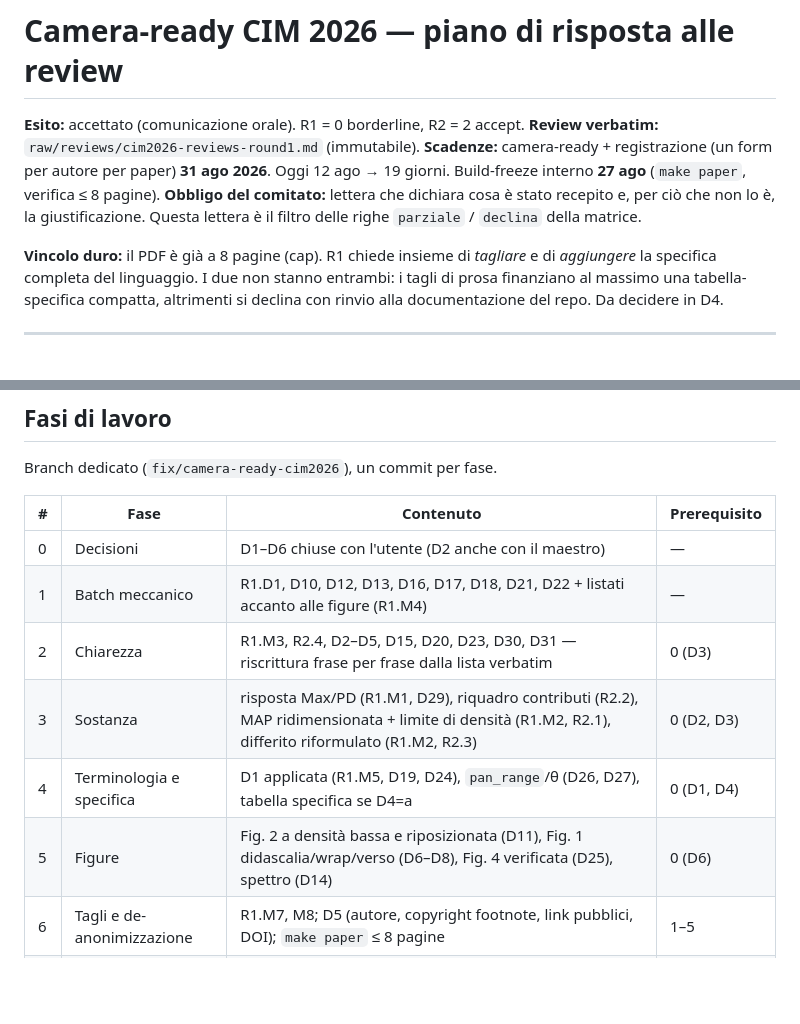
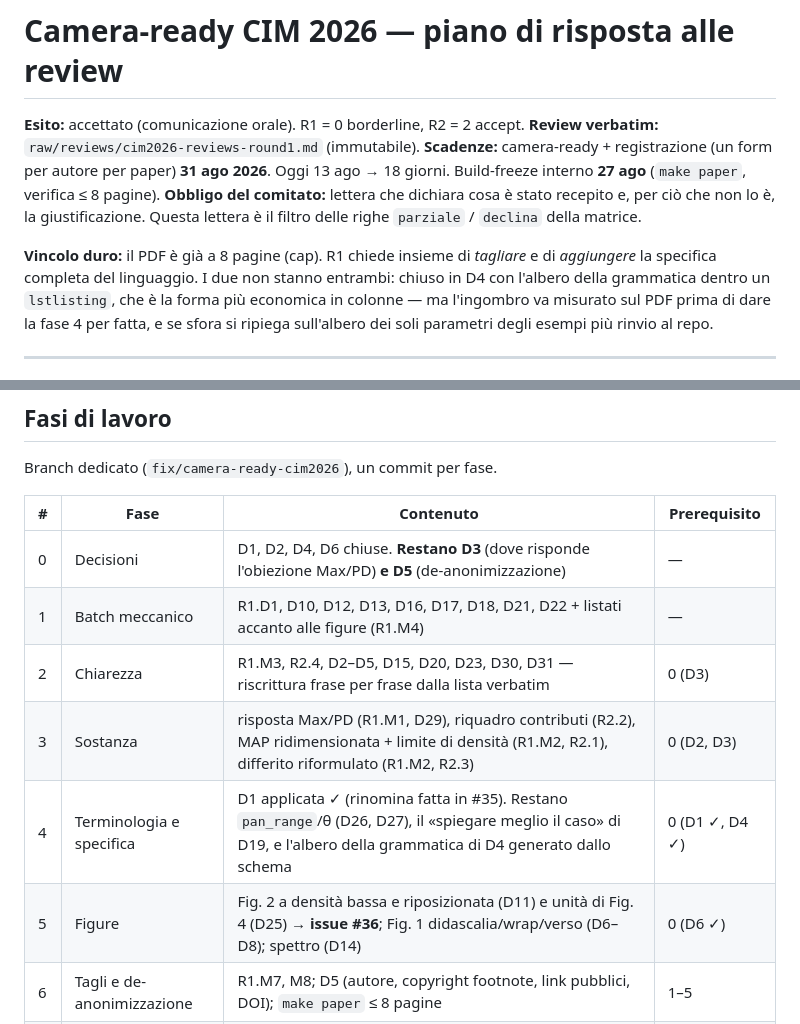
Before and after one commit to DMGiulioRomano/cim2026-granular-engine-paper, a Markdown page: docs/plans/camera-ready-review-response.md, 2 parts joined by grey strips. GitHub-like rendering; blank space fills up the shorter version.

Commit message:
docs(plans): il piano allineato allo stato dopo la rinomina

```diff
--- a/docs/plans/camera-ready-review-response.md
+++ b/docs/plans/camera-ready-review-response.md
@@ -3,14 +3,15 @@
 **Esito:** accettato (comunicazione orale). R1 = 0 borderline, R2 = 2 accept.
 **Review verbatim:** `raw/reviews/cim2026-reviews-round1.md` (immutabile).
 **Scadenze:** camera-ready + registrazione (un form per autore per paper) **31 ago 2026**.
-Oggi 12 ago → 19 giorni. Build-freeze interno **27 ago** (`make paper`, verifica ≤ 8 pagine).
+Oggi 13 ago → 18 giorni. Build-freeze interno **27 ago** (`make paper`, verifica ≤ 8 pagine).
 **Obbligo del comitato:** lettera che dichiara cosa è stato recepito e, per ciò che non lo è,
 la giustificazione. Questa lettera è il filtro delle righe `parziale` / `declina` della matrice.
 
 **Vincolo duro:** il PDF è già a 8 pagine (cap). R1 chiede insieme di *tagliare* e di
-*aggiungere* la specifica completa del linguaggio. I due non stanno entrambi: i tagli di
-prosa finanziano al massimo una tabella-specifica compatta, altrimenti si declina con rinvio
-alla documentazione del repo. Da decidere in D4.
+*aggiungere* la specifica completa del linguaggio. I due non stanno entrambi: chiuso in D4
+con l'albero della grammatica dentro un `lstlisting`, che è la forma più economica in
+colonne — ma l'ingombro va misurato sul PDF prima di dare la fase 4 per fatta, e se sfora
+si ripiega sull'albero dei soli parametri degli esempi più rinvio al repo.
 
 ---
 
@@ -98,12 +99,12 @@ Branch dedicato (`fix/camera-ready-cim2026`), un commit per fase.
 
 | # | Fase | Contenuto | Prerequisito |
 |---|------|-----------|--------------|
-| 0 | Decisioni | D1–D6 chiuse con l'utente (D2 anche con il maestro) | — |
+| 0 | Decisioni | D1, D2, D4, D6 chiuse. **Restano D3** (dove risponde l'obiezione Max/PD) **e D5** (de-anonimizzazione) | — |
 | 1 | Batch meccanico | R1.D1, D10, D12, D13, D16, D17, D18, D21, D22 + listati accanto alle figure (R1.M4) | — |
 | 2 | Chiarezza | R1.M3, R2.4, D2–D5, D15, D20, D23, D30, D31 — riscrittura frase per frase dalla lista verbatim | 0 (D3) |
 | 3 | Sostanza | risposta Max/PD (R1.M1, D29), riquadro contributi (R2.2), MAP ridimensionata + limite di densità (R1.M2, R2.1), differito riformulato (R1.M2, R2.3) | 0 (D2, D3) |
-| 4 | Terminologia e specifica | D1 applicata (R1.M5, D19, D24), `pan_range`/θ (D26, D27), tabella specifica se D4=a | 0 (D1, D4) |
-| 5 | Figure | Fig. 2 a densità bassa e riposizionata (D11), Fig. 1 didascalia/wrap/verso (D6–D8), Fig. 4 verificata (D25), spettro (D14) | 0 (D6) |
+| 4 | Terminologia e specifica | D1 applicata ✓ (rinomina fatta in #35). Restano `pan_range`/θ (D26, D27), il «spiegare meglio il caso» di D19, e l'albero della grammatica di D4 generato dallo schema | 0 (D1 ✓, D4 ✓) |
+| 5 | Figure | Fig. 2 a densità bassa e riposizionata (D11) e unità di Fig. 4 (D25) → **issue #36**; Fig. 1 didascalia/wrap/verso (D6–D8); spettro (D14) | 0 (D6 ✓) |
 | 6 | Tagli e de-anonimizzazione | R1.M7, M8; D5 (autore, copyright footnote, link pubblici, DOI); `make paper` ≤ 8 pagine | 1–5 |
 | 7 | Consegna | lettera al comitato (filtro righe P/D della matrice), registrazione via form, upload camera-ready | 6 |
 
```
